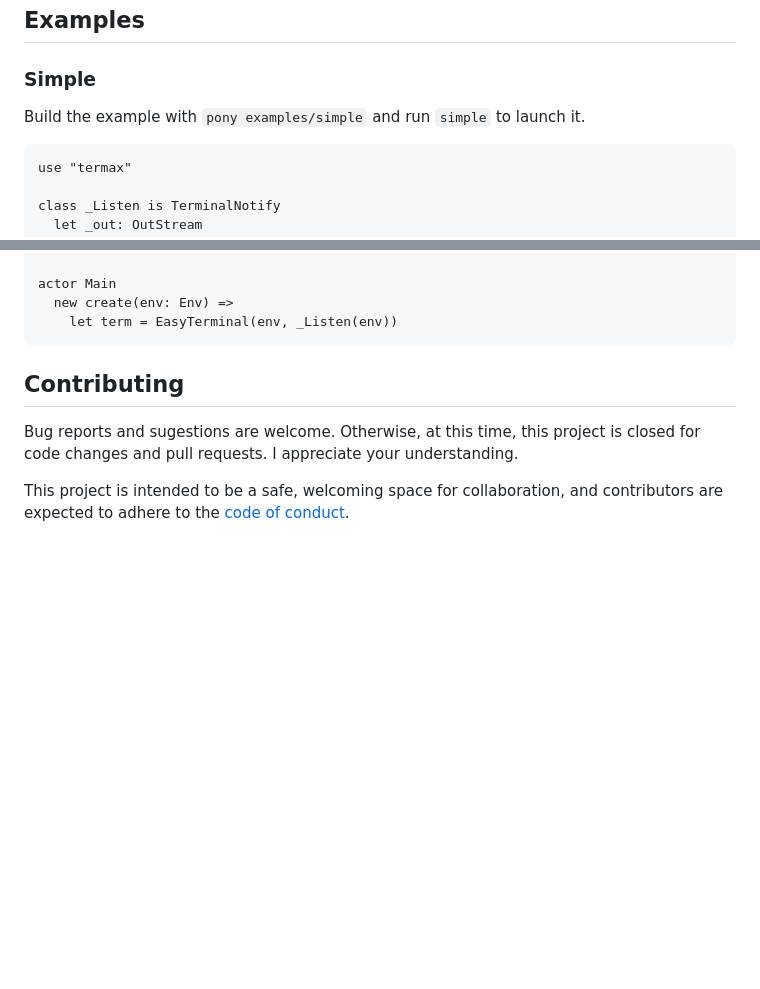
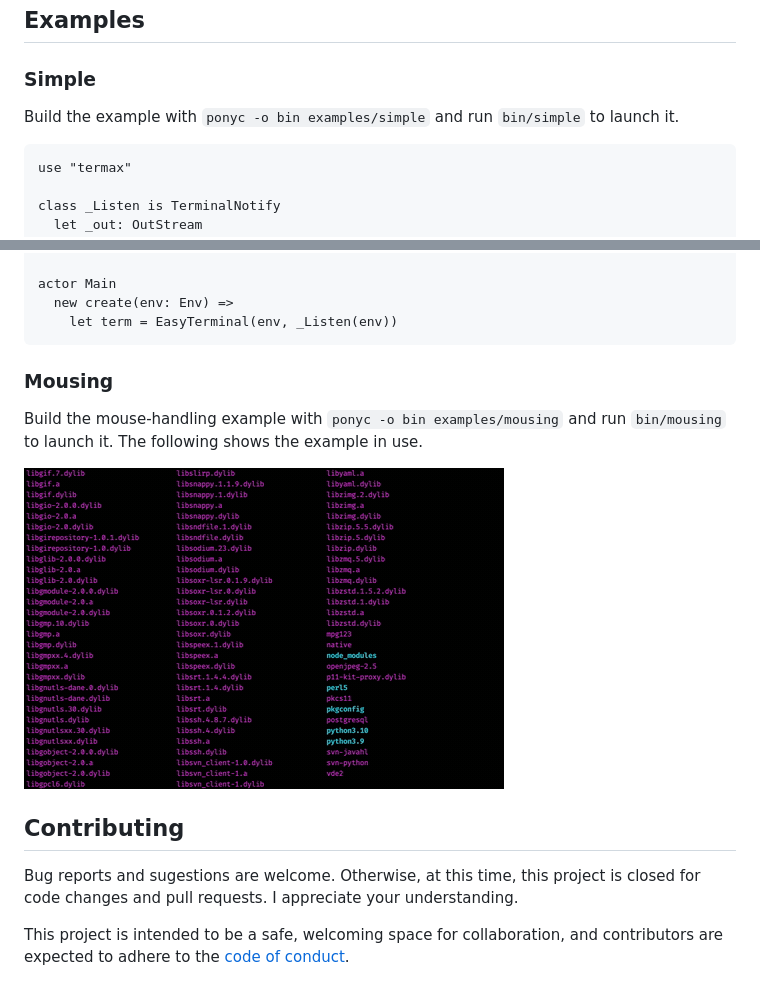
Before and after one commit to nogginly/termax.pony, a Markdown page: README.md, 2 parts joined by grey strips. Rendered like a GitHub page; pictures changed too: docs/images/termax.mousing.gif (added); blank space fills up the shorter version.

Commit message:
Add mousing example video and description

````diff
--- a/README.md
+++ b/README.md
@@ -46,7 +46,7 @@ In addition to the functionality provided by the standard library's `term` packa
 
 ### Simple
 
-Build the example with `pony examples/simple` and run `simple` to launch it.
+Build the example with `ponyc -o bin examples/simple` and run `bin/simple` to launch it.
 
 ```pony
 use "termax"
@@ -69,6 +69,11 @@ actor Main
   new create(env: Env) =>
     let term = EasyTerminal(env, _Listen(env))
 ```
+### Mousing
+
+Build the mouse-handling example with `ponyc -o bin examples/mousing` and run `bin/mousing` to launch it. The following shows the example in use.
+
+![Mousing example video](docs/images/termax.mousing.gif)
 
 ## Contributing
 
````
Also changed, not shown: 1 other file.
